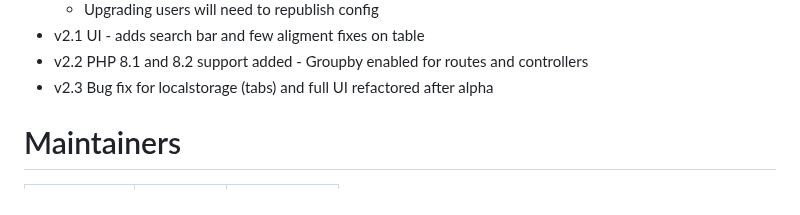
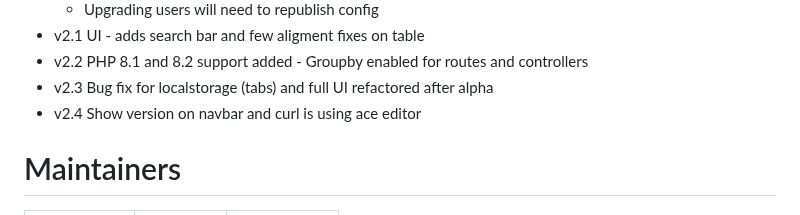
Before and after one commit to rakutentech/laravel-request-docs, a Markdown page: README.md, the part around the change. GitHub-like rendering.

Commit message:
(v2.4) CHANGE LOG

```diff
--- a/README.md
+++ b/README.md
@@ -185,6 +185,7 @@ Fixing lints
 - v2.2 PHP 8.1 and 8.2 support added
        - Groupby enabled for routes and controllers
 - v2.3 Bug fix for localstorage (tabs) and full UI refactored after alpha
+- v2.4 Show version on navbar and curl is using ace editor
 
 
 # Maintainers
```
